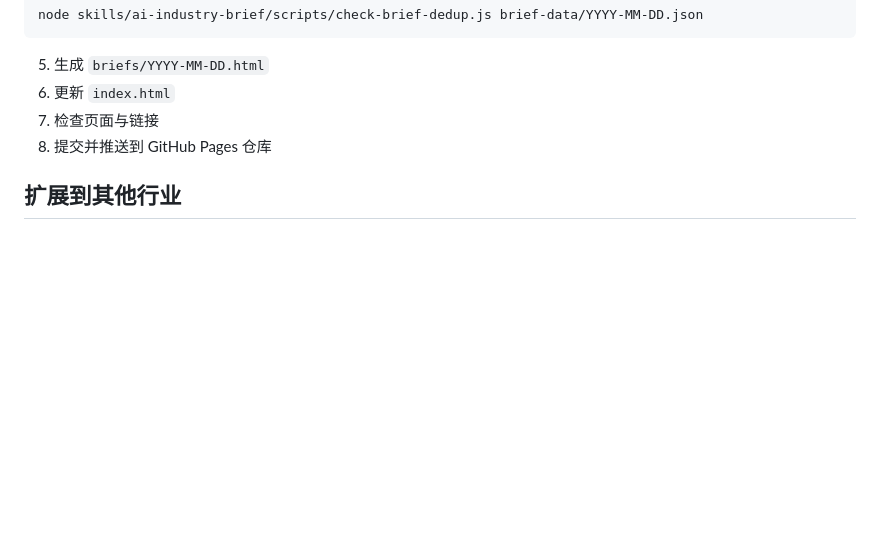
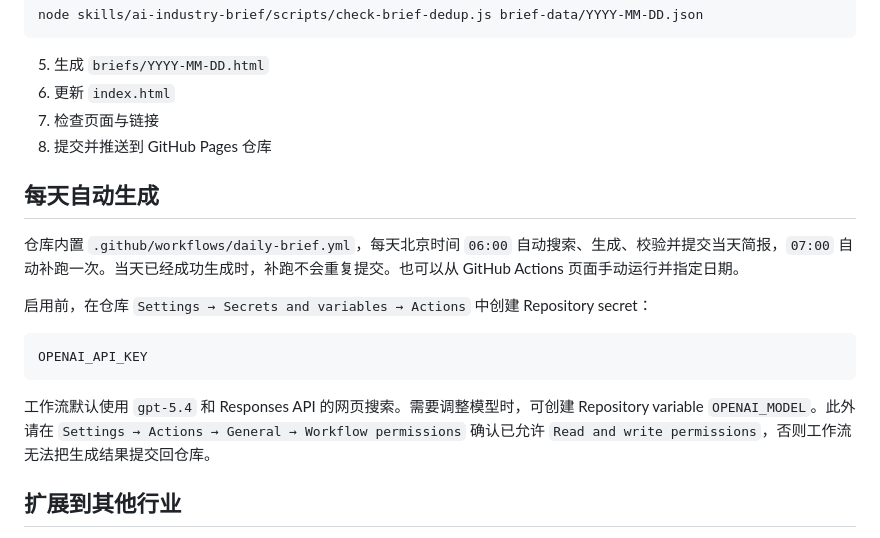
Before and after one commit to skyscraperlee22-del/hud-brief, a Markdown page: README.md, the part around the change. Rendered like a GitHub page; blank space fills up the shorter version.

Commit message:
Document daily brief automation

````diff
--- a/README.md
+++ b/README.md
@@ -114,6 +114,18 @@ node skills/ai-industry-brief/scripts/check-brief-dedup.js brief-data/YYYY-MM-DD
 7. 检查页面与链接
 8. 提交并推送到 GitHub Pages 仓库
 
+## 每天自动生成
+
+仓库内置 `.github/workflows/daily-brief.yml`，每天北京时间 `06:00` 自动搜索、生成、校验并提交当天简报，`07:00` 自动补跑一次。当天已经成功生成时，补跑不会重复提交。也可以从 GitHub Actions 页面手动运行并指定日期。
+
+启用前，在仓库 `Settings → Secrets and variables → Actions` 中创建 Repository secret：
+
+```text
+OPENAI_API_KEY
+```
+
+工作流默认使用 `gpt-5.4` 和 Responses API 的网页搜索。需要调整模型时，可创建 Repository variable `OPENAI_MODEL`。此外请在 `Settings → Actions → General → Workflow permissions` 确认已允许 `Read and write permissions`，否则工作流无法把生成结果提交回仓库。
+
 ## 扩展到其他行业
 
 这个 Skill 可以理解为是“行业简报的稳定框架”，不单用于 AI 行业，还可以扩展到任何其他行业。扩展时通常只需要改以下四件事：
````
